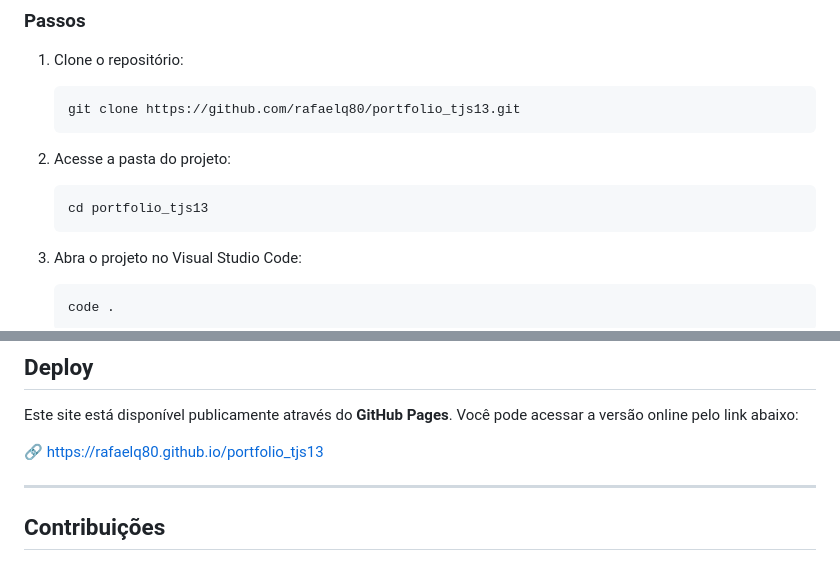
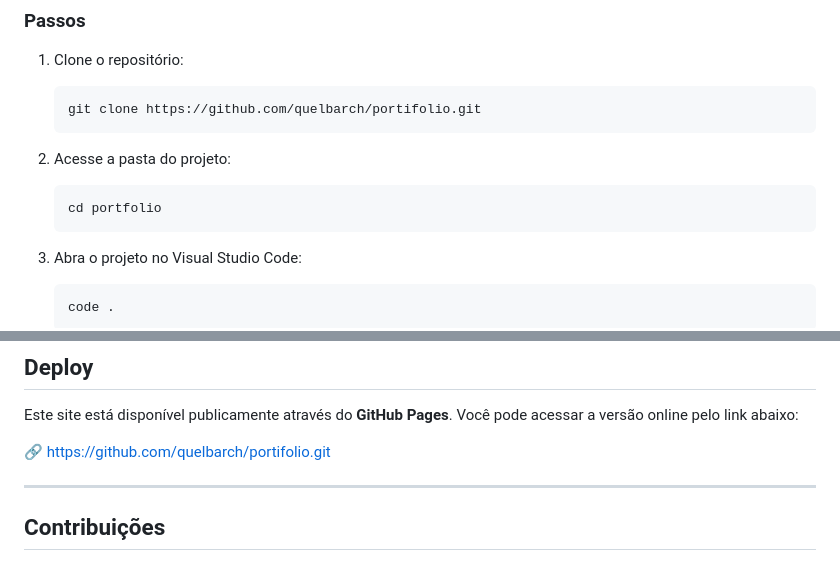
Before and after one commit to quelbarch/portifolio, a Markdown page: README.md, 2 parts joined by grey strips. Drawn GitHub-style.

````diff
--- a/README.md
+++ b/README.md
@@ -80,13 +80,13 @@ Para executar o projeto em ambiente local, siga os passos abaixo.
 1. Clone o repositório:
 
    ```bash
-   git clone https://github.com/rafaelq80/portfolio_tjs13.git
+   git clone https://github.com/quelbarch/portifolio.git
    ```
 
 2. Acesse a pasta do projeto:
 
    ```bash
-   cd portfolio_tjs13
+   cd portfolio
    ```
 
 3. Abra o projeto no Visual Studio Code:
@@ -125,7 +125,7 @@ O site será aberto no navegador e todas as alterações poderão ser visualizad
 
 Este site está disponível publicamente através do **GitHub Pages**. Você pode acessar a versão online pelo link abaixo:
 
-🔗 https://rafaelq80.github.io/portfolio_tjs13
+🔗 https://github.com/quelbarch/portifolio.git
 
 ------
 
````
